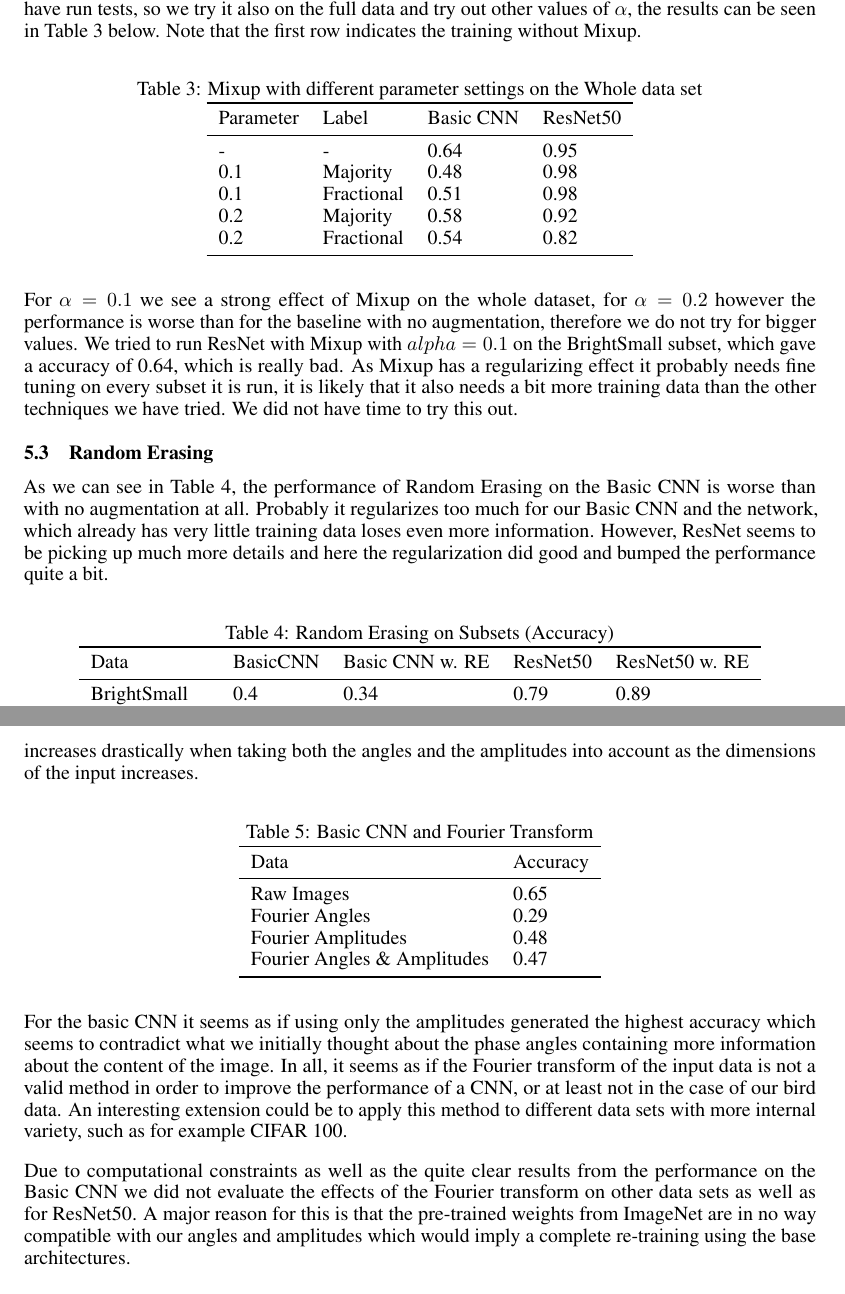
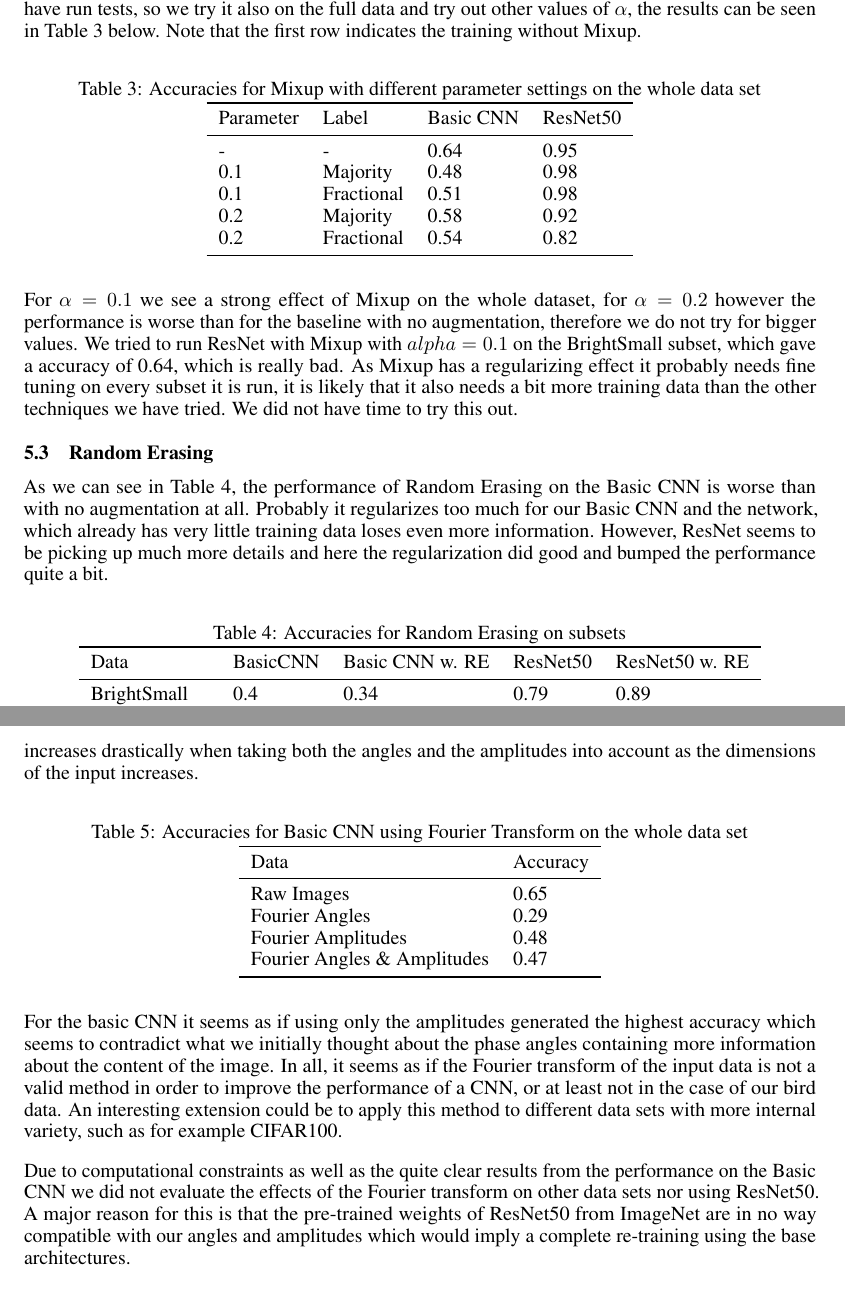
Before and after one commit to antonstrahle/DD2424-Project, a LaTeX paper (Latex/dd2424_project.tex): two parts of pages 7 and 8 of 8, joined at a grey line, cut so that both start at the same text. Compiled offline with pdfLaTeX.

Commit message:
Final Jan Proof Read

```diff
--- a/Latex/dd2424_project.tex
+++ b/Latex/dd2424_project.tex
@@ -403,7 +403,7 @@ As we can see in Table 2 the basic CNN with Mixup performs about the same as wit
 At first sight it was a bit surprising that Mixup has not given any effect, as it has proven to be very powerful. We thought it might be because there is quite little training data in the subsets on which we have run tests, so we try it also on the full data and try out other values of $\alpha$, the results can be seen in Table 3 below. Note that the first row indicates the training without Mixup.
 
 \begin{table}[H]
-	\caption{Mixup with different parameter settings on the Whole data set}
+	\caption{Accuracies for Mixup with different parameter settings on the whole data set}
 	\label{sample-table}
 	\centering
 	\begin{tabular}{llll}
@@ -428,7 +428,7 @@ For $\alpha=0.1$ we see a strong effect of Mixup on the whole dataset, for $\alp
 As we can see in Table 4, the performance of Random Erasing on the Basic CNN is worse than with no augmentation at all. Probably it regularizes too much for our Basic CNN and the network, which already has very little training data loses even more information. However, ResNet seems to be picking up much more details and here the regularization did good and bumped the performance quite a bit.
 
 \begin{table}[H]
-	\caption{Random Erasing on Subsets (Accuracy)}
+	\caption{Accuracies for Random Erasing on subsets}
 	\label{sample-table}
 	\centering
 	\begin{tabular}{lllll}
@@ -450,7 +450,7 @@ As we can see in Table 4, the performance of Random Erasing on the Basic CNN is
 In order to examine which components from the Fourier transform, that is the angles, the amplitudes or the combination of them, which generates the best results we examined their respective performances using the basic CNN architecture and the whole dataset. It should be noted that the training time increases drastically when taking both the angles and the amplitudes into account as the dimensions of the input increases.
 
 \begin{table}[H]
-  \caption{Basic CNN and Fourier Transform}
+  \caption{Accuracies for Basic CNN using Fourier Transform on the whole data set}
   \label{sample-table}
   \centering
   \begin{tabular}{ll}
@@ -465,13 +465,13 @@ In order to examine which components from the Fourier transform, that is the ang
   \end{tabular}
 \end{table}
 
-For the basic CNN it seems as if using only the amplitudes generated the highest accuracy which seems to contradict what we initially thought about the phase angles containing more information about the content of the image. In all, it seems as if the Fourier transform of the input data is not a valid method in order to improve the performance of a CNN, or at least not in the case of our bird data. An interesting extension could be to apply this method to different data sets with more internal variety, such as for example CIFAR 100.
+For the basic CNN it seems as if using only the amplitudes generated the highest accuracy which seems to contradict what we initially thought about the phase angles containing more information about the content of the image. In all, it seems as if the Fourier transform of the input data is not a valid method in order to improve the performance of a CNN, or at least not in the case of our bird data. An interesting extension could be to apply this method to different data sets with more internal variety, such as for example CIFAR100.
 
 \medskip
 
 Due to computational constraints as well as the quite clear results from the performance on the Basic CNN we
-did not evaluate the effects of the Fourier transform on other data sets as well as for ResNet50.
-A major reason for this is that the pre-trained weights from ImageNet are in no way
+did not evaluate the effects of the Fourier transform on other data sets nor using ResNet50.
+A major reason for this is that the pre-trained weights of ResNet50 from ImageNet are in no way
 compatible with our angles and amplitudes which would imply a complete re-training using the base architectures.
 
 \section{Conclusions}
```
Also changed, not shown: Latex/dd2424_project.pdf, Latex/dd2424_project.tex (4 more changed lines), 5 other files.
